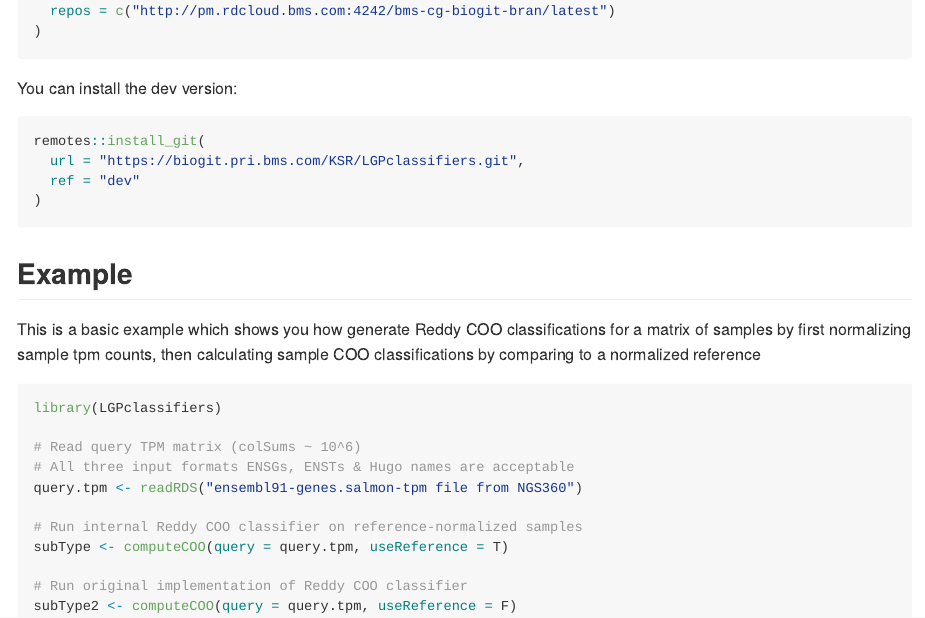
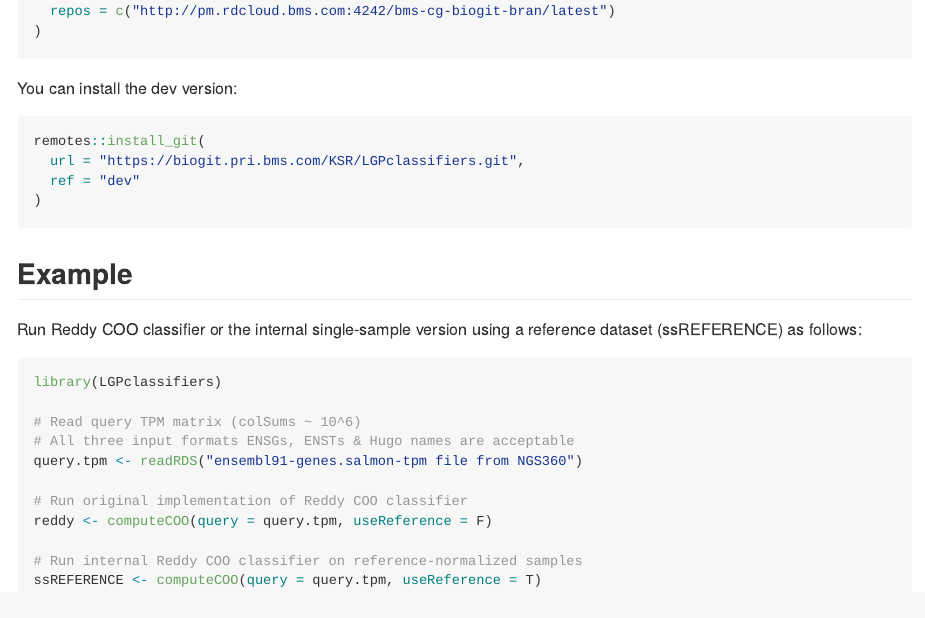
Before and after one commit to kyriakopou/LGPclassifiers, an R Markdown document (README.Rmd): the page in a window 1100 px wide, from 320 px down. The pictures show the output file README.md that the author committed with the source, drawn offline in the style of GitHub.

Commit message:
update4 README.md/Rmd

````diff
--- a/README.Rmd
+++ b/README.Rmd
@@ -43,7 +43,7 @@ remotes::install_git(
 
 ## Example
 
-This is a basic example which shows you how generate Reddy COO classifications for a matrix of samples by first normalizing sample tpm counts, then calculating sample COO classifications by comparing to a normalized reference
+Run Reddy COO classifier or the internal single-sample version using a reference dataset (ssREFERENCE) as follows:
 
 ```{r example, eval=FALSE}
 library(LGPclassifiers)
@@ -52,9 +52,10 @@ library(LGPclassifiers)
 # All three input formats ENSGs, ENSTs & Hugo names are acceptable
 query.tpm <- readRDS("ensembl91-genes.salmon-tpm file from NGS360")
 
+# Run original implementation of Reddy COO classifier
+reddy <- computeCOO(query = query.tpm, useReference = F)
+
 # Run internal Reddy COO classifier on reference-normalized samples
-subType <- computeCOO(query = query.tpm, useReference = T)
+ssREFERENCE <- computeCOO(query = query.tpm, useReference = T)
 
-# Run original implementation of Reddy COO classifier
-subType2 <- computeCOO(query = query.tpm, useReference = F)
 ```
````
Also changed, not shown: README.md.
